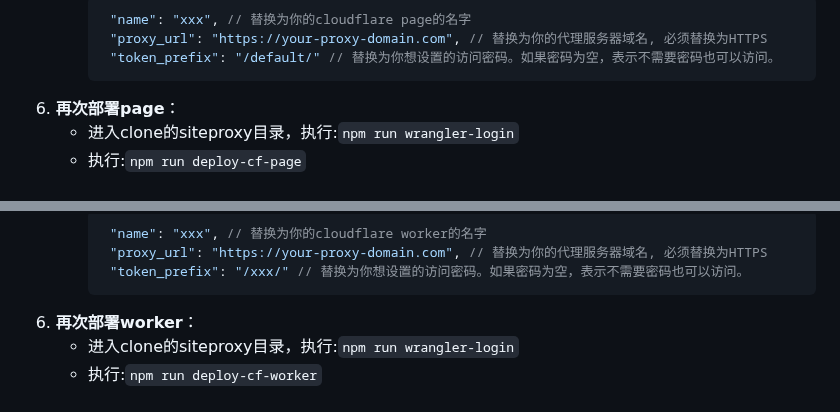
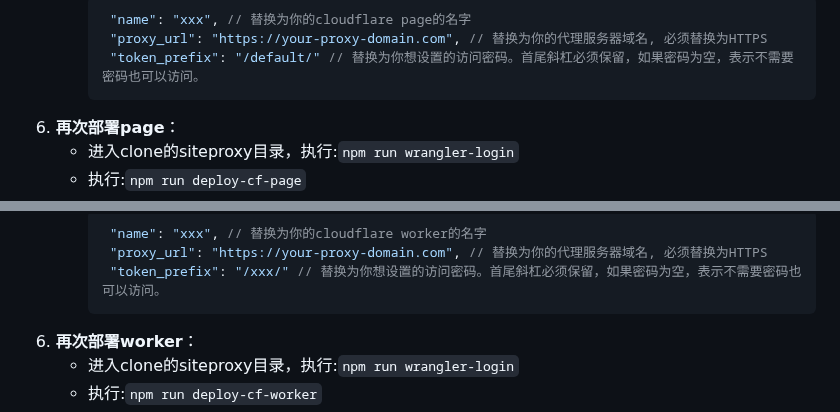
Before and after one commit to netptop/siteproxy, a Markdown page: README.md, 2 parts joined by grey strips. GitHub-like rendering.

````diff
--- a/README.md
+++ b/README.md
@@ -58,7 +58,7 @@ user browser +-------------->+ siteproxy      +-------> wikipedia
      ```json
       "name": "xxx", // 替换为你的cloudflare page的名字
       "proxy_url": "https://your-proxy-domain.com", // 替换为你的代理服务器域名, 必须替换为HTTPS
-      "token_prefix": "/default/" // 替换为你想设置的访问密码。如果密码为空，表示不需要密码也可以访问。
+      "token_prefix": "/default/" // 替换为你想设置的访问密码。首尾斜杠必须保留，如果密码为空，表示不需要密码也可以访问。
      ```
 6. **再次部署page**：
    - 进入clone的siteproxy目录，执行:`npm run wrangler-login`
@@ -84,7 +84,7 @@ user browser +-------------->+ siteproxy      +-------> wikipedia
      ```json
       "name": "xxx", // 替换为你的cloudflare worker的名字
       "proxy_url": "https://your-proxy-domain.com", // 替换为你的代理服务器域名, 必须替换为HTTPS
-      "token_prefix": "/xxx/" // 替换为你想设置的访问密码。如果密码为空，表示不需要密码也可以访问。
+      "token_prefix": "/xxx/" // 替换为你想设置的访问密码。首尾斜杠必须保留，如果密码为空，表示不需要密码也可以访问。
      ```
 6. **再次部署worker**：
    - 进入clone的siteproxy目录，执行:`npm run wrangler-login`
````
